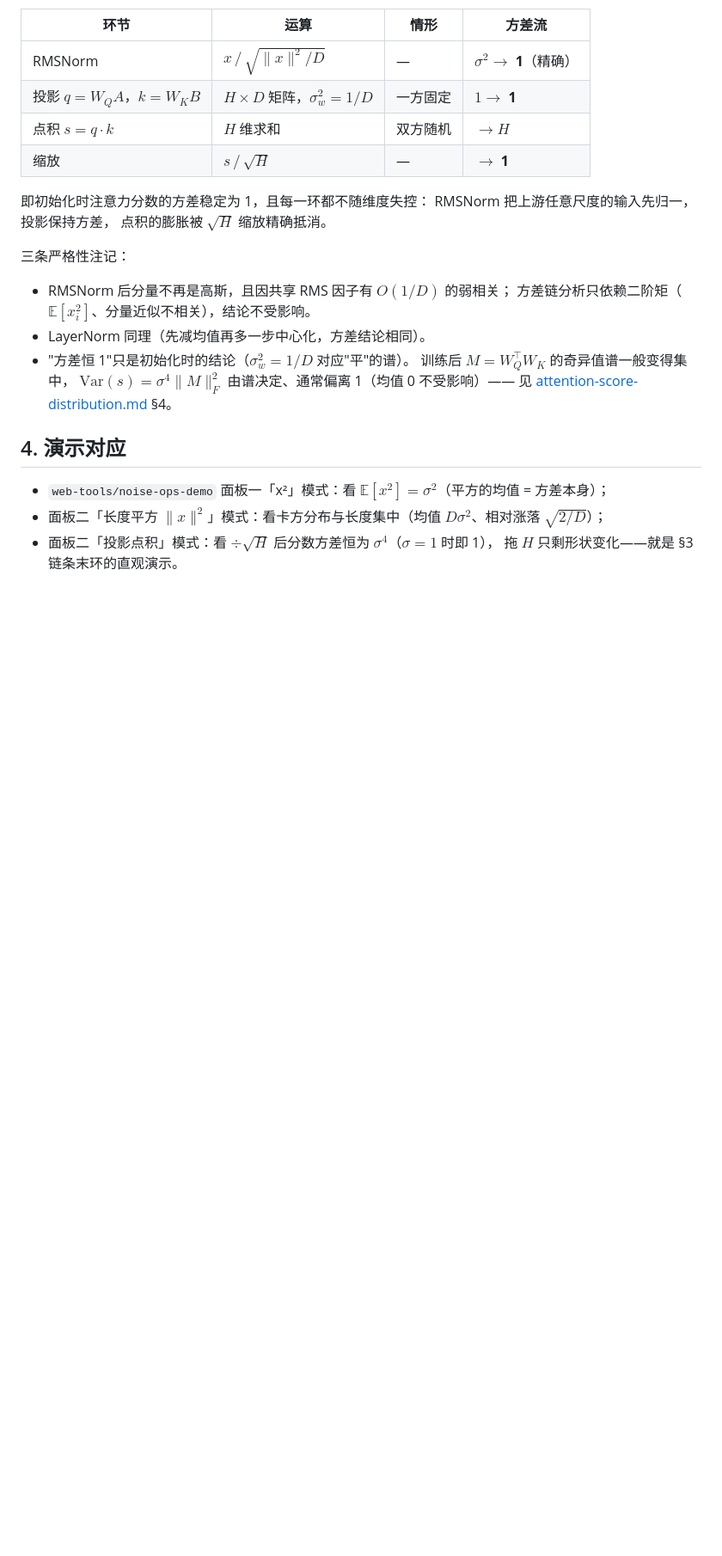
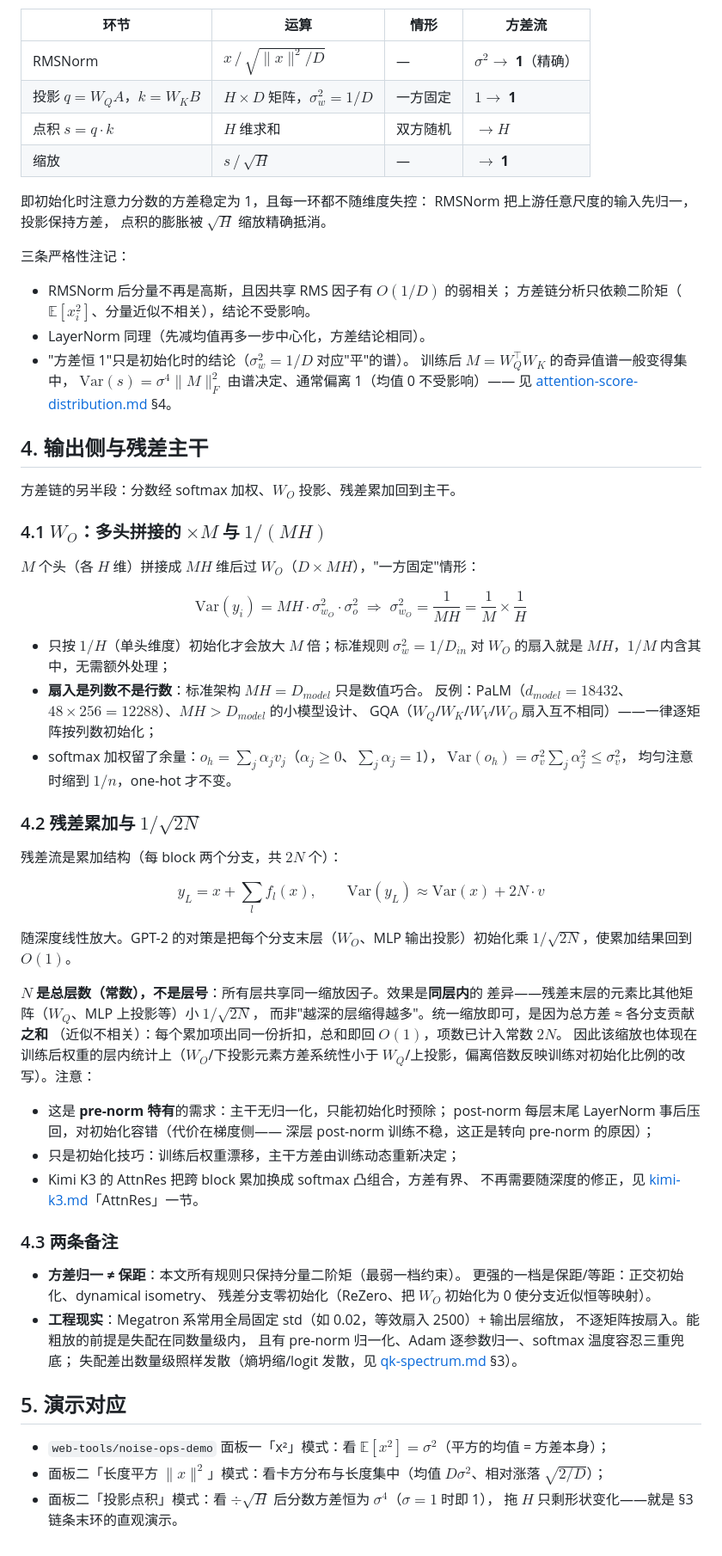
Before and after one commit to treert/llm-lens, a Markdown page: docs/rmsnorm.md, the part around the change. Shown at 86% size. Rendered like a GitHub page; blank space fills up the shorter version.

Commit message:
docs: 方差链补输出侧(W_O、1/sqrt(2N))与 K3 AttnRes 机制

```diff
--- a/docs/rmsnorm.md
+++ b/docs/rmsnorm.md
@@ -69,7 +69,61 @@ RMSNorm 把上游任意尺度的输入先归一，投影保持方差，
   $\mathrm{Var}(s) = \sigma^4\|M\|_F^2$ 由谱决定、通常偏离 1（均值 0 不受影响）——
   见 [attention-score-distribution.md](attention-score-distribution.md) §4。
 
-## 4. 演示对应
+## 4. 输出侧与残差主干
+
+方差链的另半段：分数经 softmax 加权、$W_O$ 投影、残差累加回到主干。
+
+### 4.1 $W_O$：多头拼接的 $\times M$ 与 $1/(MH)$
+
+$M$ 个头（各 $H$ 维）拼接成 $MH$ 维后过 $W_O$（$D \times MH$），"一方固定"情形：
+
+$$\mathrm{Var}(y_i) = MH \cdot \sigma_{w_O}^2 \cdot \sigma_o^2
+\;\Longrightarrow\;
+\sigma_{w_O}^2 = \frac{1}{MH} = \frac{1}{M}\times\frac{1}{H}$$
+
+- 只按 $1/H$（单头维度）初始化才会放大 $M$ 倍；标准规则 $\sigma_w^2 = 1/D_{in}$
+  对 $W_O$ 的扇入就是 $MH$，$1/M$ 内含其中，无需额外处理；
+- **扇入是列数不是行数**：标准架构 $MH = D_{model}$ 只是数值巧合。
+  反例：PaLM（$d_{model}=18432$、$48\times 256 = 12288$）、$MH > D_{model}$ 的小模型设计、
+  GQA（$W_Q$/$W_K$/$W_V$/$W_O$ 扇入互不相同）——一律逐矩阵按列数初始化；
+- softmax 加权留了余量：$o_h = \sum_j \alpha_j v_j$（$\alpha_j \ge 0$、$\sum_j \alpha_j = 1$），
+  $\mathrm{Var}(o_h) = \sigma_v^2 \sum_j \alpha_j^2 \le \sigma_v^2$，
+  均匀注意时缩到 $1/n$，one-hot 才不变。
+
+### 4.2 残差累加与 $1/\sqrt{2N}$
+
+残差流是累加结构（每 block 两个分支，共 $2N$ 个）：
+
+$$y_L = x + \sum_l f_l(x), \qquad \mathrm{Var}(y_L) \approx \mathrm{Var}(x) + 2N\cdot v$$
+
+随深度线性放大。GPT-2 的对策是把每个分支末层（$W_O$、MLP 输出投影）初始化乘
+$1/\sqrt{2N}$，使累加结果回到 $O(1)$。
+
+**$N$ 是总层数（常数），不是层号**：所有层共享同一缩放因子。效果是**同层内**的
+差异——残差末层的元素比其他矩阵（$W_Q$、MLP 上投影等）小 $1/\sqrt{2N}$，
+而非"越深的层缩得越多"。统一缩放即可，是因为总方差 ≈ 各分支贡献**之和**
+（近似不相关）：每个累加项出同一份折扣，总和即回 $O(1)$，项数已计入常数 $2N$。
+因此该缩放也体现在训练后权重的层内统计上（$W_O$/下投影元素方差系统性小于
+$W_Q$/上投影，偏离倍数反映训练对初始化比例的改写）。注意：
+
+- 这是 **pre-norm 特有**的需求：主干无归一化，只能初始化时预除；
+  post-norm 每层末尾 LayerNorm 事后压回，对初始化容错（代价在梯度侧——
+  深层 post-norm 训练不稳，这正是转向 pre-norm 的原因）；
+- 只是初始化技巧：训练后权重漂移，主干方差由训练动态重新决定；
+- Kimi K3 的 AttnRes 把跨 block 累加换成 softmax 凸组合，方差有界、
+  不再需要随深度的修正，见 [kimi-k3.md](kimi-k3.md)「AttnRes」一节。
+
+### 4.3 两条备注
+
+- **方差归一 ≠ 保距**：本文所有规则只保持分量二阶矩（最弱一档约束）。
+  更强的一档是保距/等距：正交初始化、dynamical isometry、
+  残差分支零初始化（ReZero、把 $W_O$ 初始化为 0 使分支近似恒等映射）。
+- **工程现实**：Megatron 系常用全局固定 std（如 0.02，等效扇入 2500）+ 输出层缩放，
+  不逐矩阵按扇入。能粗放的前提是失配在同数量级内，
+  且有 pre-norm 归一化、Adam 逐参数归一、softmax 温度容忍三重兜底；
+  失配差出数量级照样发散（熵坍缩/logit 发散，见 [qk-spectrum.md](qk-spectrum.md) §3）。
+
+## 5. 演示对应
 
 - `web-tools/noise-ops-demo` 面板一「x²」模式：看 $\mathbb{E}[x^2] = \sigma^2$（平方的均值 = 方差本身）；
 - 面板二「长度平方 $\|x\|^2$」模式：看卡方分布与长度集中（均值 $D\sigma^2$、相对涨落 $\sqrt{2/D}$）；
```
Also changed, not shown: docs/kimi-k3.md (+21 -1 lines).
